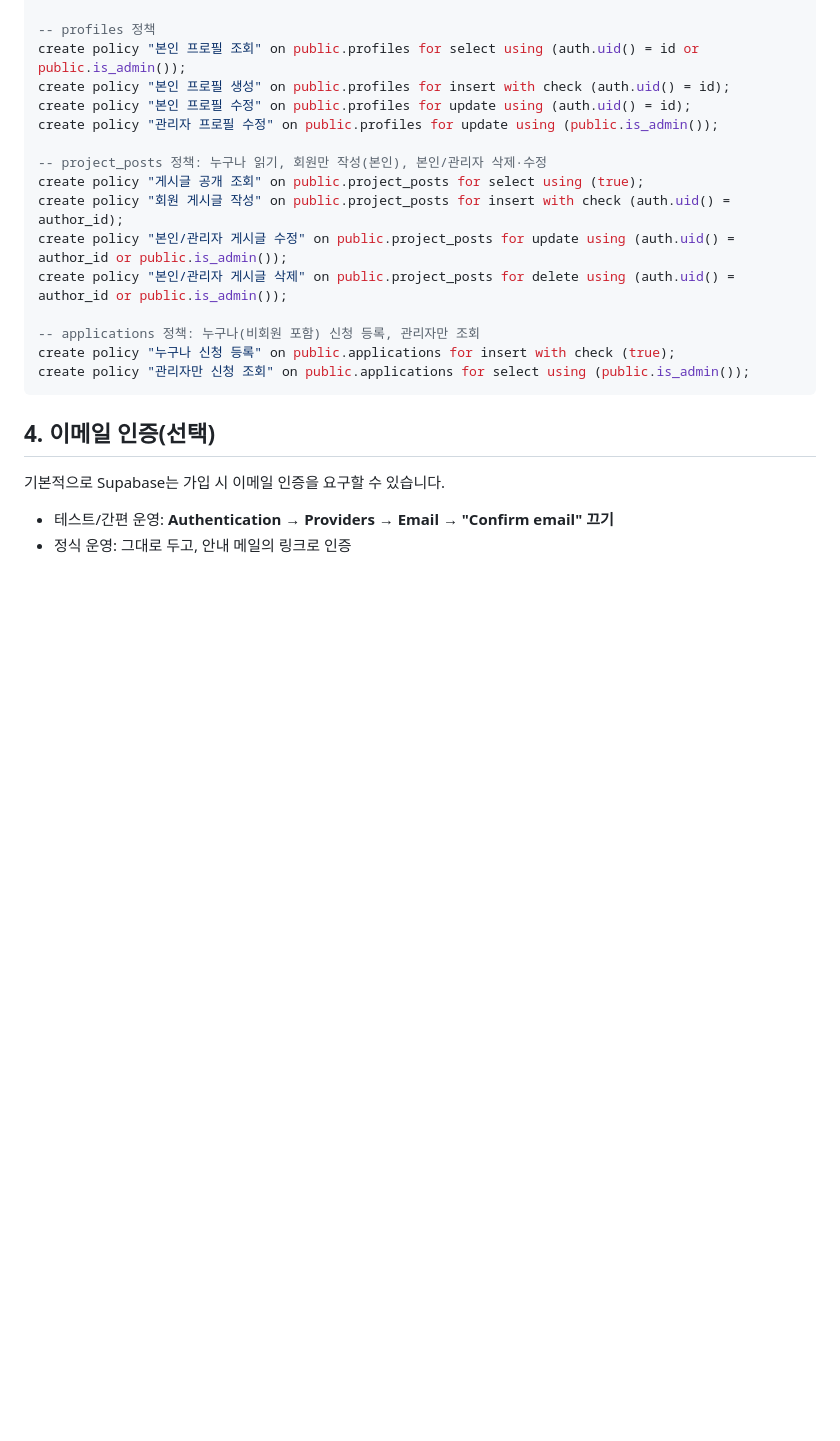
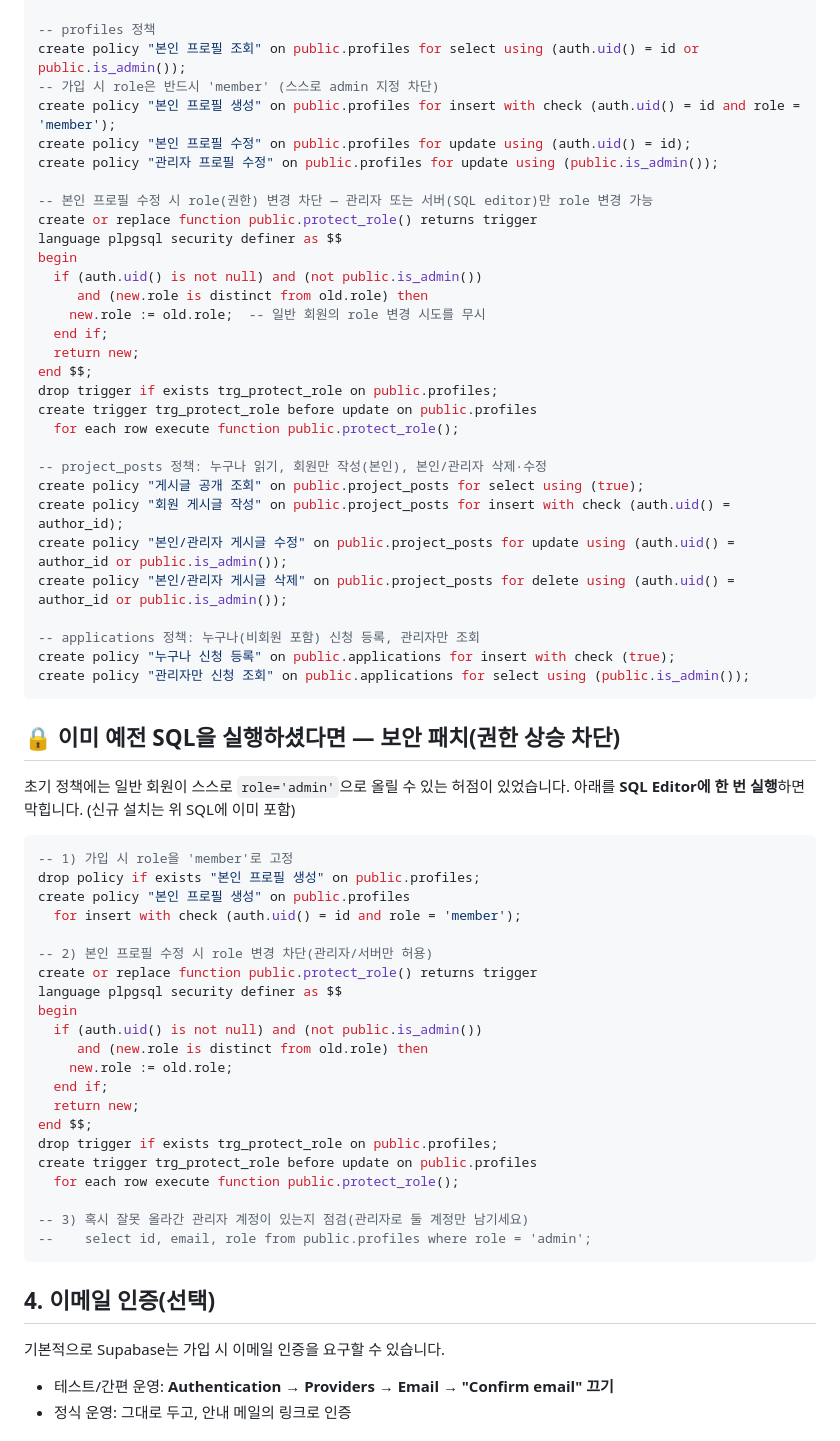
Before and after one commit to dream0grow/kkumddel, a Markdown page: SUPABASE_SETUP.md, the part around the change. Drawn GitHub-style; blank space fills up the shorter version.

Commit message:
security: profiles RLS 권한상승 차단 (role 고정 + 변경 트리거)
일반 회원이 회원가입/프로필수정으로 스스로 role='admin'을 지정할 수 있던
허점을 차단. 가입 시 role='member' 강제, role 변경은 관리자/서버만 가능하도록
트리거 추가. 기존 설치용 패치 SQL 포함.

Co-Authored-By: Claude Opus 4.8 <noreply@anthropic.com>
Claude-Session: https://claude.ai/code/session_01Ma3SXqxMekrzTte7QpM2EC

````diff
--- a/SUPABASE_SETUP.md
+++ b/SUPABASE_SETUP.md
@@ -70,9 +70,24 @@ alter table public.applications   enable row level security;
 
 -- profiles 정책
 create policy "본인 프로필 조회" on public.profiles for select using (auth.uid() = id or public.is_admin());
-create policy "본인 프로필 생성" on public.profiles for insert with check (auth.uid() = id);
+-- 가입 시 role은 반드시 'member' (스스로 admin 지정 차단)
+create policy "본인 프로필 생성" on public.profiles for insert with check (auth.uid() = id and role = 'member');
 create policy "본인 프로필 수정" on public.profiles for update using (auth.uid() = id);
 create policy "관리자 프로필 수정" on public.profiles for update using (public.is_admin());
+
+-- 본인 프로필 수정 시 role(권한) 변경 차단 — 관리자 또는 서버(SQL editor)만 role 변경 가능
+create or replace function public.protect_role() returns trigger
+language plpgsql security definer as $$
+begin
+  if (auth.uid() is not null) and (not public.is_admin())
+     and (new.role is distinct from old.role) then
+    new.role := old.role;  -- 일반 회원의 role 변경 시도를 무시
+  end if;
+  return new;
+end $$;
+drop trigger if exists trg_protect_role on public.profiles;
+create trigger trg_protect_role before update on public.profiles
+  for each row execute function public.protect_role();
 
 -- project_posts 정책: 누구나 읽기, 회원만 작성(본인), 본인/관리자 삭제·수정
 create policy "게시글 공개 조회" on public.project_posts for select using (true);
@@ -83,6 +98,33 @@ create policy "본인/관리자 게시글 삭제" on public.project_posts for de
 -- applications 정책: 누구나(비회원 포함) 신청 등록, 관리자만 조회
 create policy "누구나 신청 등록" on public.applications for insert with check (true);
 create policy "관리자만 신청 조회" on public.applications for select using (public.is_admin());
+```
+
+## 🔒 이미 예전 SQL을 실행하셨다면 — 보안 패치(권한 상승 차단)
+초기 정책에는 일반 회원이 스스로 `role='admin'`으로 올릴 수 있는 허점이 있었습니다.
+아래를 **SQL Editor에 한 번 실행**하면 막힙니다. (신규 설치는 위 SQL에 이미 포함)
+```sql
+-- 1) 가입 시 role을 'member'로 고정
+drop policy if exists "본인 프로필 생성" on public.profiles;
+create policy "본인 프로필 생성" on public.profiles
+  for insert with check (auth.uid() = id and role = 'member');
+
+-- 2) 본인 프로필 수정 시 role 변경 차단(관리자/서버만 허용)
+create or replace function public.protect_role() returns trigger
+language plpgsql security definer as $$
+begin
+  if (auth.uid() is not null) and (not public.is_admin())
+     and (new.role is distinct from old.role) then
+    new.role := old.role;
+  end if;
+  return new;
+end $$;
+drop trigger if exists trg_protect_role on public.profiles;
+create trigger trg_protect_role before update on public.profiles
+  for each row execute function public.protect_role();
+
+-- 3) 혹시 잘못 올라간 관리자 계정이 있는지 점검(관리자로 둘 계정만 남기세요)
+--    select id, email, role from public.profiles where role = 'admin';
 ```
 
 ## 4. 이메일 인증(선택)
````
